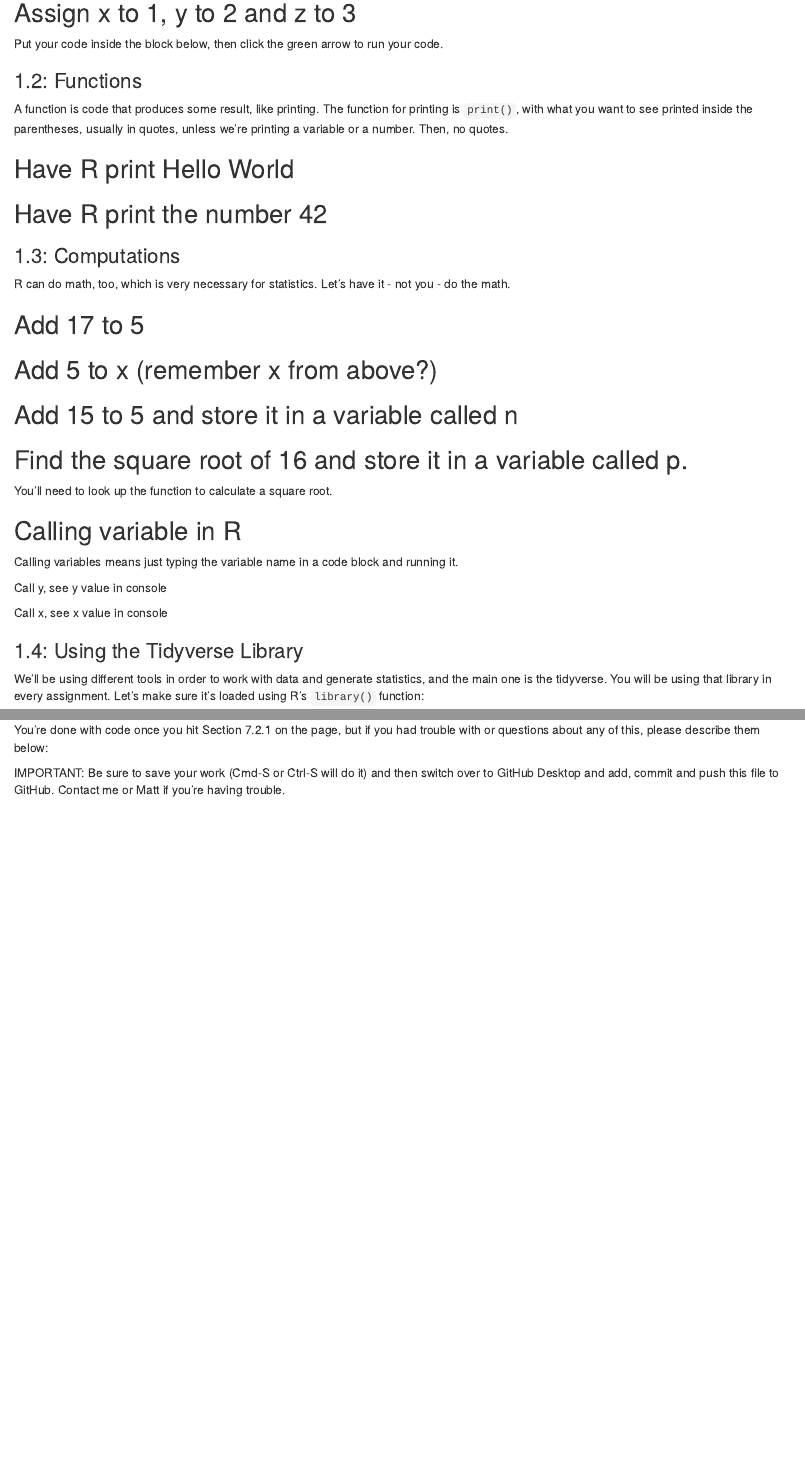
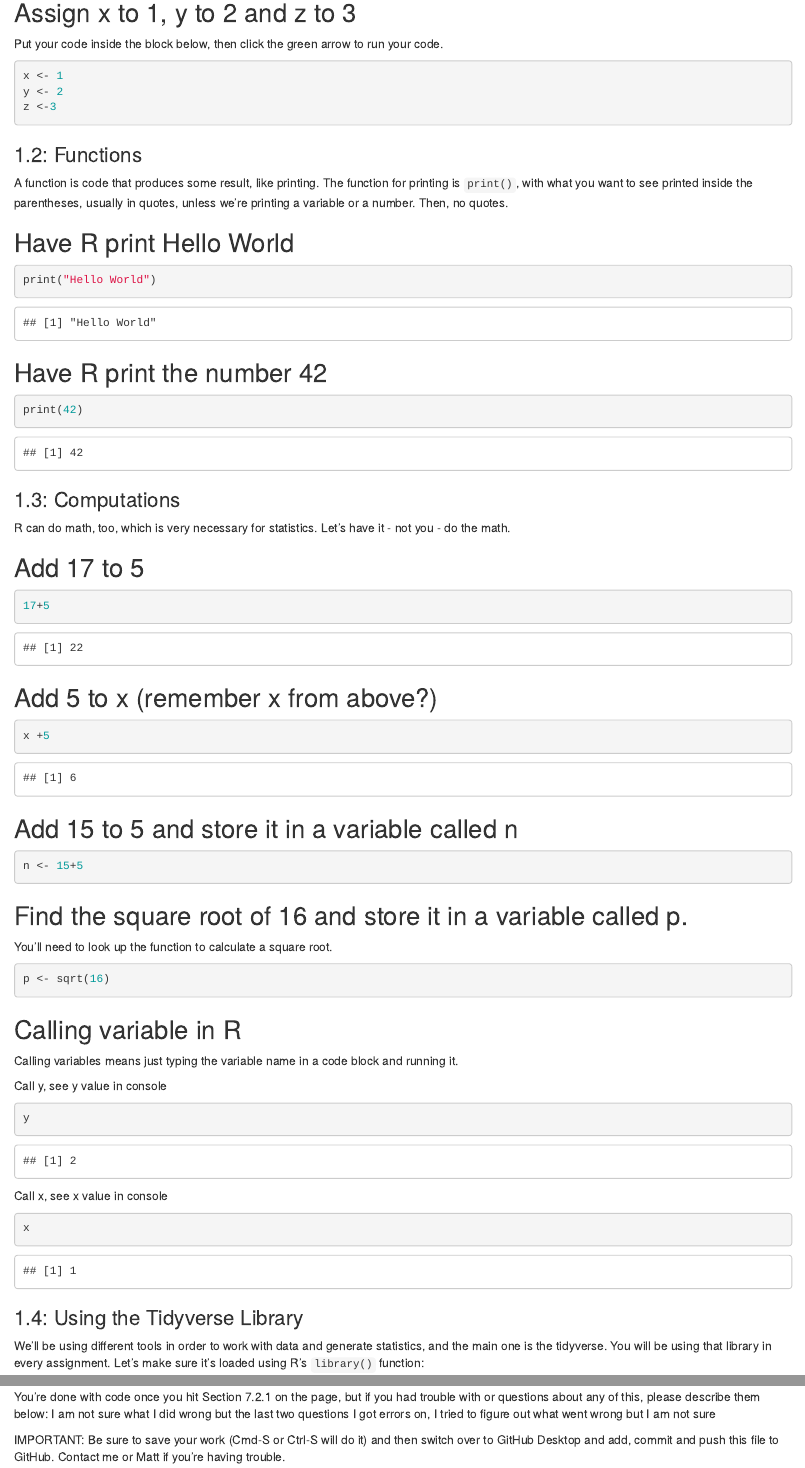
Before and after one commit to AudreyRing/jour405_spring26, an R Markdown document (homework/HW1_R_Basics.Rmd): the page in a window 1100 px wide, from 330 px down, and a second part further down, joined at a grey line. Rendered offline with R 4.5, knitr and Pandoc, with nearby package versions.

Commit message:
Update HW1_R_Basics.Rmd

````diff
--- a/homework/HW1_R_Basics.Rmd
+++ b/homework/HW1_R_Basics.Rmd
@@ -16,7 +16,9 @@ In this task, you will learn about the R programming language and write basic R
 Put your code inside the block below, then click the green arrow to run your code.
 
 ```{r}
-
+x <- 1
+y <- 2
+z <-3
 ```
 
 ### 1.2: Functions
@@ -26,13 +28,13 @@ A function is code that produces some result, like printing. The function for pr
 ## Have R print Hello World
 
 ```{r}
-
+print("Hello World")
 ```
 
 ## Have R print the number 42
 
 ```{r}
-
+print(42)
 ```
 
 ### 1.3: Computations
@@ -42,19 +44,19 @@ R can do math, too, which is very necessary for statistics. Let's have it - not
 ## Add 17 to 5
 
 ```{r}
-
+17+5
 ```
 
 ## Add 5 to x (remember x from above?)
 
 ```{r}
-
+x +5
 ```
 
 ## Add 15 to 5 and store it in a variable called n
 
 ```{r}
-
+n <- 15+5
 ```
 
 ## Find the square root of 16 and store it in a variable called p.
@@ -62,7 +64,7 @@ R can do math, too, which is very necessary for statistics. Let's have it - not
 You'll need to look up the function to calculate a square root.
 
 ```{r}
-
+p <- sqrt(16)
 ```
 
 ## Calling variable in R
@@ -72,13 +74,13 @@ Calling variables means just typing the variable name in a code block and runnin
 Call y, see y value in console
 
 ```{r}
-
+y
 ```
 
 Call x, see x value in console
 
 ```{r}
-
+x
 ```
 
 ### 1.4: Using the Tidyverse Library
@@ -106,8 +108,7 @@ One thing we'll do a lot in this class is load some CSV data using the `read_csv
 ```
 
 You're done with code once you hit Section 7.2.1 on the page, but if you had trouble with or questions about any of this, please describe them below:
-
-
+I am not sure what I did wrong but the last two questions I got errors on, I tried to figure out what went wrong but I am not sure
 
 
 IMPORTANT: Be sure to save your work (Cmd-S or Ctrl-S will do it)
````
Also changed, not shown: homework/HW1_R_Basics.Rmd (4 more changed lines).
